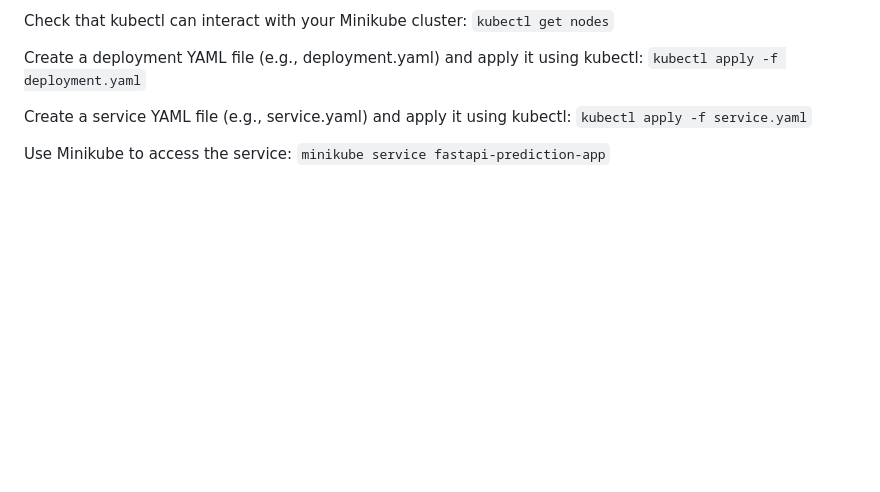
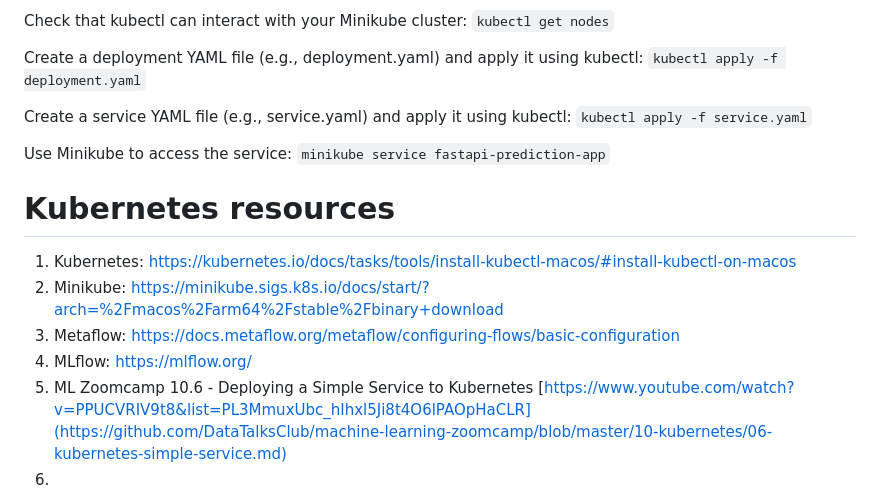
Before and after one commit to rishabhmohan/metaflow-mlflow-hyperparameter-tuning, a Markdown page: README.md, the part around the change. Drawn GitHub-style; blank space fills up the shorter version.

````diff
--- a/README.md
+++ b/README.md
@@ -91,3 +91,11 @@ Create a deployment YAML file (e.g., deployment.yaml) and apply it using kubectl
 Create a service YAML file (e.g., service.yaml) and apply it using kubectl: ```kubectl apply -f service.yaml```
 
 Use Minikube to access the service: ```minikube service fastapi-prediction-app```
+
+# Kubernetes resources
+1. Kubernetes: https://kubernetes.io/docs/tasks/tools/install-kubectl-macos/#install-kubectl-on-macos
+2. Minikube: https://minikube.sigs.k8s.io/docs/start/?arch=%2Fmacos%2Farm64%2Fstable%2Fbinary+download
+3. Metaflow: https://docs.metaflow.org/metaflow/configuring-flows/basic-configuration
+4. MLflow: https://mlflow.org/
+5. ML Zoomcamp 10.6 - Deploying a Simple Service to Kubernetes [https://www.youtube.com/watch?v=PPUCVRIV9t8&list=PL3MmuxUbc_hIhxl5Ji8t4O6lPAOpHaCLR](https://github.com/DataTalksClub/machine-learning-zoomcamp/blob/master/10-kubernetes/06-kubernetes-simple-service.md)
+6.
````
